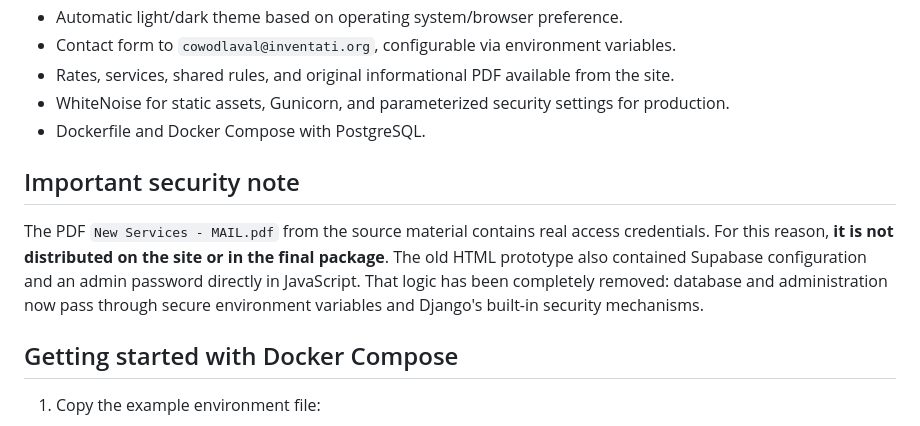
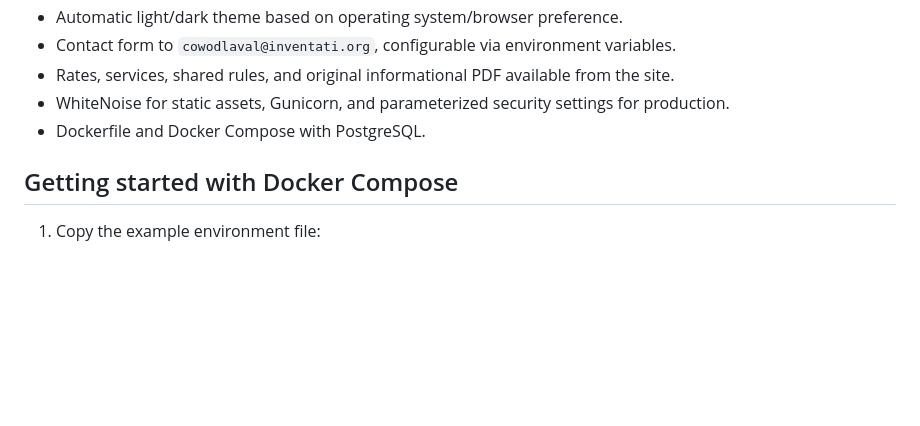
Before and after one commit to Christian-Conti/CowoDlaVal, a Markdown page: README.md, the part around the change. GitHub-like rendering; blank space fills up the shorter version.

```diff
--- a/README.md
+++ b/README.md
@@ -14,10 +14,6 @@ A booking site for managing daily reservations of four coworking stations at **C
 - Rates, services, shared rules, and original informational PDF available from the site.
 - WhiteNoise for static assets, Gunicorn, and parameterized security settings for production.
 - Dockerfile and Docker Compose with PostgreSQL.
-
-## Important security note
-
-The PDF `New Services - MAIL.pdf` from the source material contains real access credentials. For this reason, **it is not distributed on the site or in the final package**. The old HTML prototype also contained Supabase configuration and an admin password directly in JavaScript. That logic has been completely removed: database and administration now pass through secure environment variables and Django's built-in security mechanisms.
 
 ## Getting started with Docker Compose
 
```
